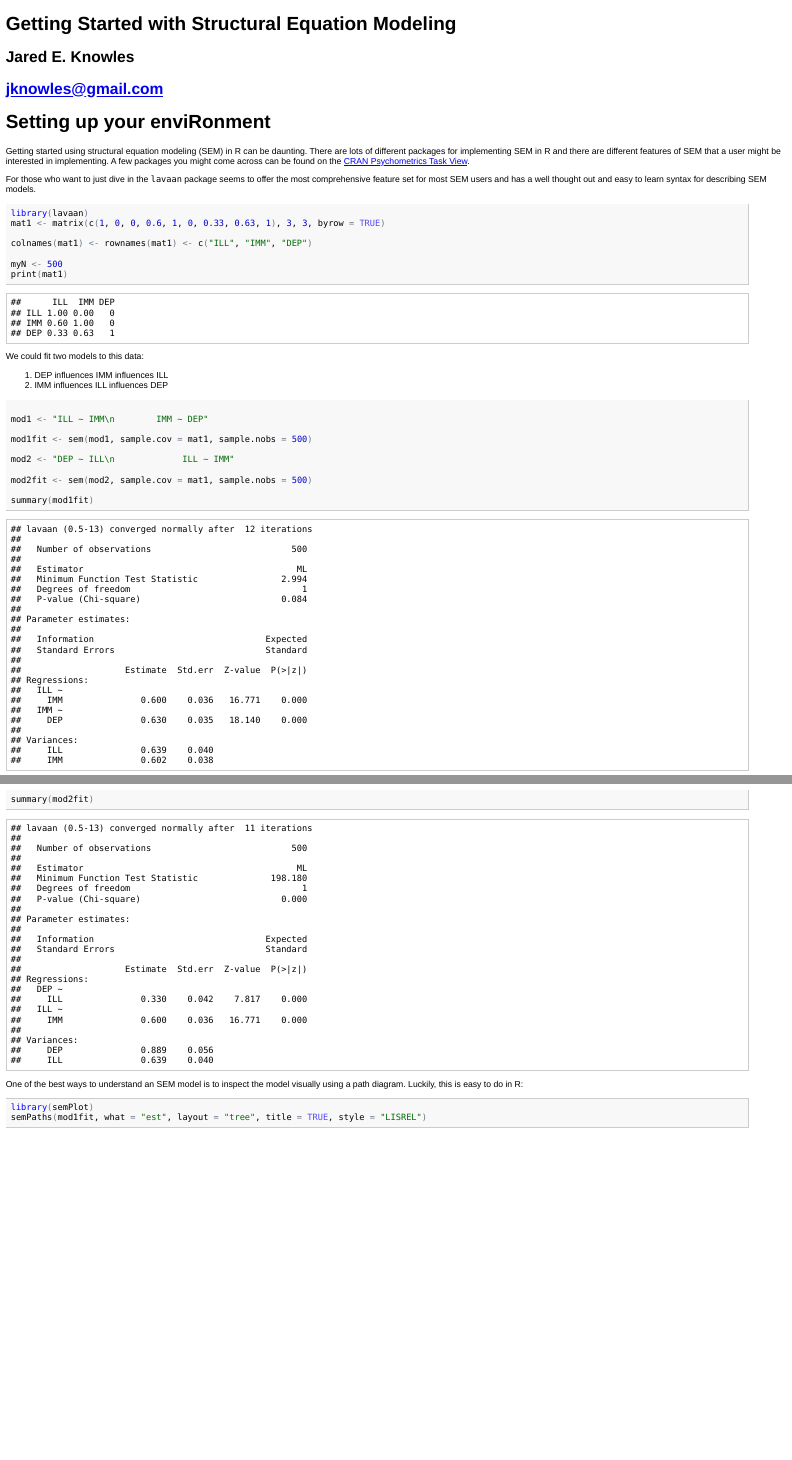
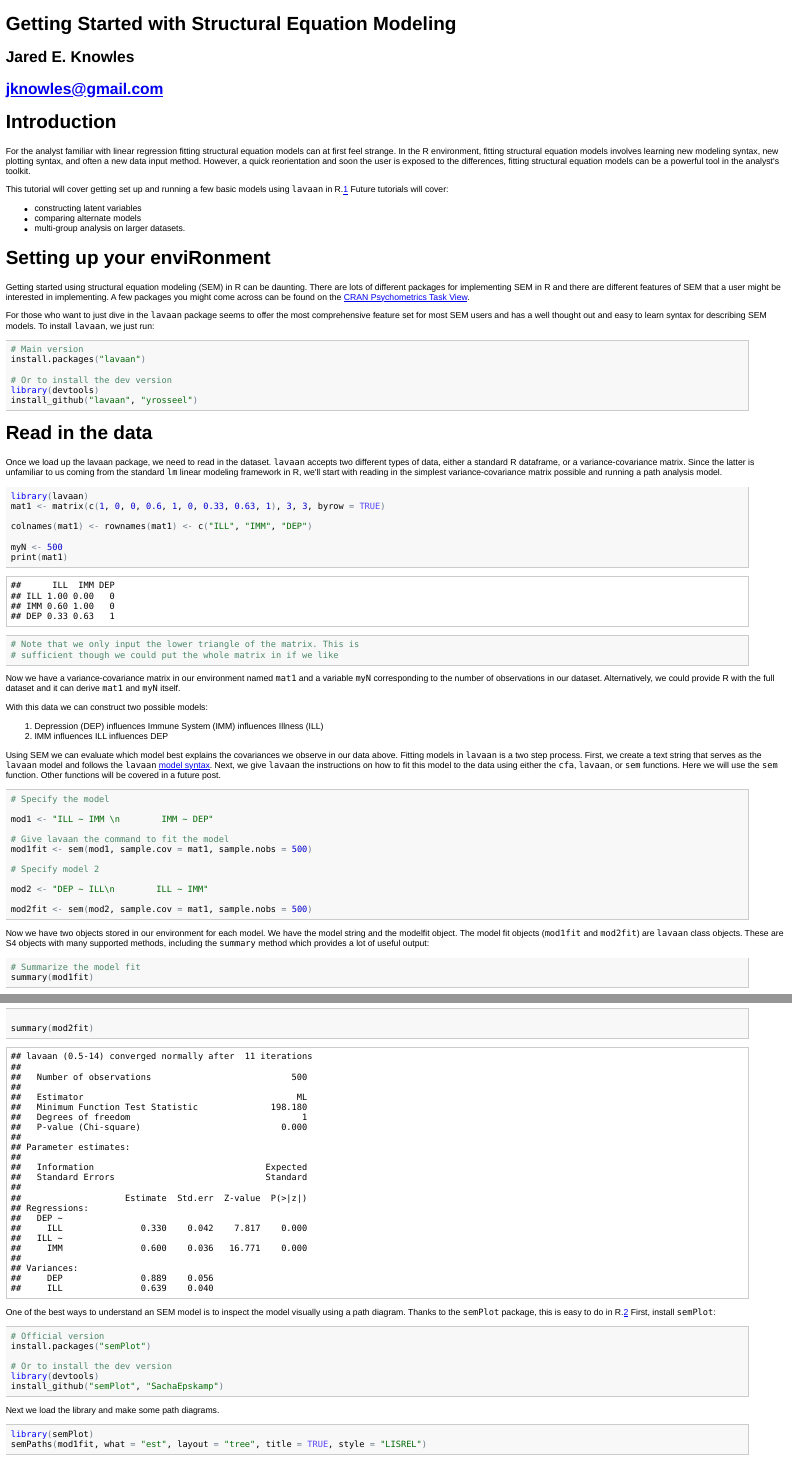
Before and after one commit to jknowles/SEMtutorialsR, an R Markdown document (GettingStarted.Rmd): the page in a window 1100 px wide, from its top, and a second part further down, joined at a grey line. The pictures show the output file GettingStarted.html that the author committed with the source, opened offline.

Commit message:
Final getting started guide done

````diff
--- a/GettingStarted.Rmd
+++ b/GettingStarted.Rmd
@@ -4,6 +4,21 @@ Getting Started with Structural Equation Modeling
 ## Jared E. Knowles
 ## jknowles@gmail.com
 
+# Introduction
+
+For the analyst familiar with linear regression fitting structural equation models
+can at first feel strange. In the R environment, fitting structural equation models
+involves learning new modeling syntax, new plotting syntax, and often a new
+data input method. However, a quick reorientation and soon the user is exposed
+to the differences, fitting structural equation models can be a powerful tool in
+the analyst's toolkit.
+
+This tutorial will cover getting set up and running a few basic models using `lavaan`
+in R.[1] Future tutorials will cover:
+
+* constructing latent variables
+* comparing alternate models
+* multi-group analysis on larger datasets.
 
 # Setting up your enviRonment
 
@@ -14,7 +29,7 @@ across can be found on the [CRAN Psychometrics Task View](http://cran.r-project.
 
 For those who want to just dive in the `lavaan` package seems to offer the most
 comprehensive feature set for most SEM users and has a well thought out and easy
-to learn syntax for describing SEM models. To install lavaan, we just run:
+to learn syntax for describing SEM models. To install `lavaan`, we just run:
 
 ```{r eval=FALSE, results='hide', echo=TRUE}
 # Main version
@@ -47,34 +62,70 @@ colnames(mat1) <- rownames(mat1) <- c("ILL", "IMM", "DEP")
 
 myN <- 500
 print(mat1)
+# Note that we only input the lower triangle of the matrix. This is sufficient
+# though we could put the whole matrix in if we like
 ```
 
-We could fit two models to this data:
+Now we have a variance-covariance matrix in our environment named `mat1` and a
+variable `myN` corresponding to the number of observations in our dataset. Alternatively,
+we could provide R with the full dataset and it can derive `mat1` and `myN` itself.
 
-1. DEP influences IMM influences ILL
+With this data we can construct two possible models:
+
+1. Depression (DEP) influences Immune System (IMM) influences Illness (ILL)
 2. IMM influences ILL influences DEP
 
+Using SEM we can evaluate which model best explains the covariances we observe in
+our data above. Fitting models in `lavaan` is a two step process. First, we create
+a text string that serves as the `lavaan` model and follows the `lavaan` [model
+syntax](http://www.inside-r.org/packages/cran/lavaan/docs/model.syntax). Next, we
+give `lavaan` the instructions on how to fit this model to the data using either the
+`cfa`, `lavaan`, or `sem` functions. Here we will use the `sem` function. Other
+functions will be covered in a future post.
 
 ```{r twomodels}
+# Specify the model
 
 mod1 <- "ILL ~ IMM
         IMM ~ DEP"
 
+# Give lavaan the command to fit the model
 mod1fit <- sem(mod1, sample.cov = mat1, sample.nobs = 500)
 
+# Specify model 2
+
 mod2 <- "DEP ~ ILL
-             ILL ~ IMM"
+        ILL ~ IMM"
 
 mod2fit <- sem(mod2, sample.cov = mat1, sample.nobs = 500)
-
-summary(mod1fit)
-summary(mod2fit)
-
 ```
 
+Now we have two objects stored in our environment for each model. We have the
+model string and the modelfit object. The model fit objects (`mod1fit` and `mod2fit`)
+are `lavaan` class objects. These are S4 objects with many supported methods, including
+the `summary` method which provides a lot of useful output:
+
+```{r modelsummaries}
+# Summarize the model fit
+summary(mod1fit)
+
+summary(mod2fit)
+```
 
 One of the best ways to understand an SEM model is to inspect the model visually
-using a path diagram. Luckily, this is easy to do in R:
+using a path diagram. Thanks to the `semPlot` package,
+this is easy to do in R.[2] First, install `semPlot`:
+
+```{r eval=FALSE, results='hide', echo=TRUE}
+# Official version
+install.packages("semPlot")
+
+# Or to install the dev version
+library(devtools)
+install_github("semPlot", "SachaEpskamp")
+```
+
+Next we load the library and make some path diagrams.
 
 ```{r modelvis}
 library(semPlot)
````
Also changed, not shown: GettingStarted.html, GettingStarted.md, GettingStarted.Rmd (34 more changed lines).
